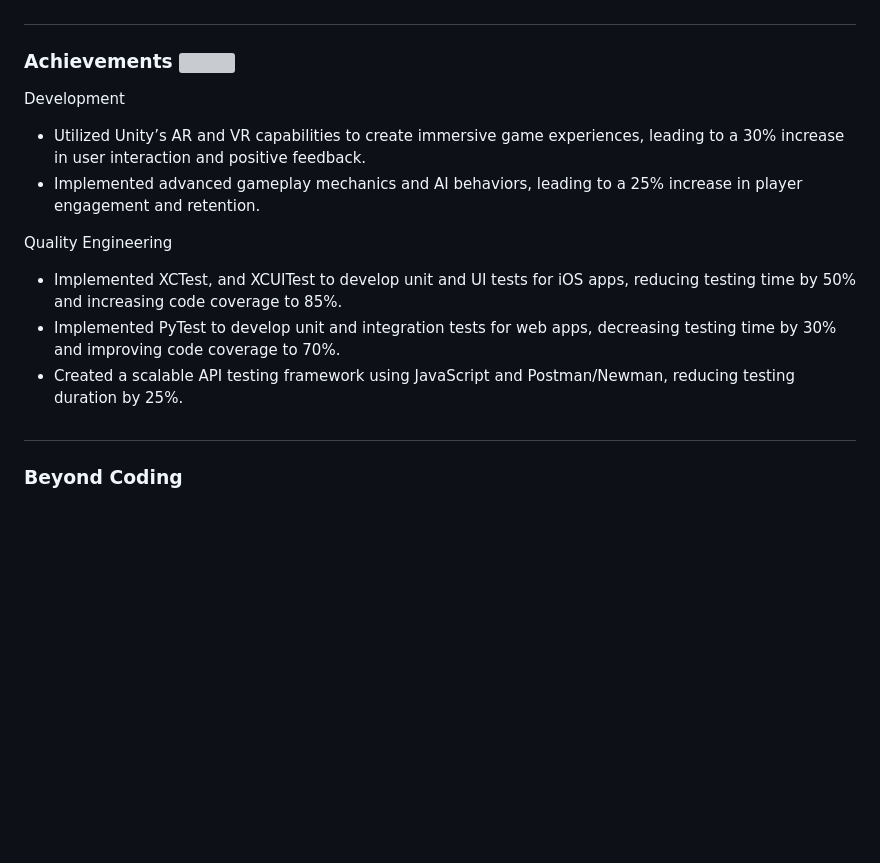
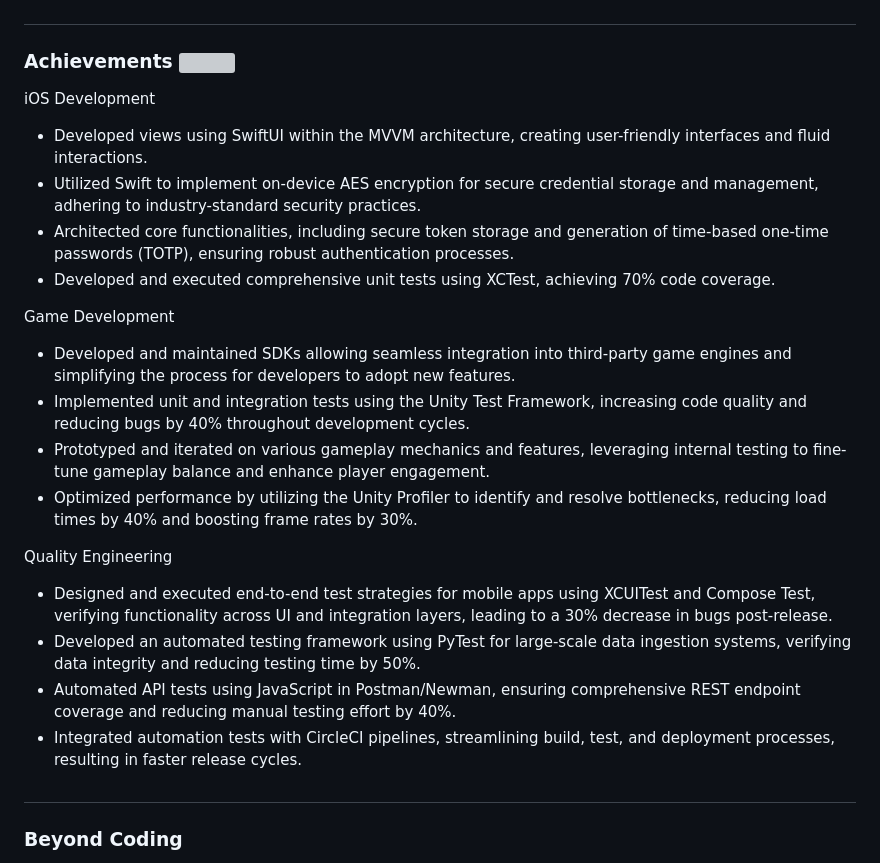
Before and after one commit to KelCodesStuff/KelCodesStuff, a Markdown page: README.md, the part around the change printed below. Drawn GitHub-style; blank space fills up the shorter version; grey boxes are pictures that could not be loaded.

```diff
--- a/README.md
+++ b/README.md
@@ -59,14 +59,26 @@ Monitoring & Logging
 
 
 ## <h3 align="left">Achievements <img align="center" src="https://img.icons8.com/color/48/trophy.png"/></h3>
-Development
-- Utilized Unity’s AR and VR capabilities to create immersive game experiences, leading to a 30% increase in user interaction and positive feedback.
-- Implemented advanced gameplay mechanics and AI behaviors, leading to a 25% increase in player engagement and retention.
+iOS Development
+- Developed views using SwiftUI within the MVVM architecture, creating user-friendly interfaces and fluid interactions.
+- Utilized Swift to implement on-device AES encryption for secure credential storage and management, adhering to industry-standard security practices.
+- Architected core functionalities, including secure token storage and generation of time-based one-time passwords (TOTP), ensuring robust authentication processes.
+- Developed and executed comprehensive unit tests using XCTest, achieving 70% code coverage.
+
+
+Game Development
+- Developed and maintained SDKs allowing seamless integration into third-party game engines and simplifying the process for developers to adopt new features.
+- Implemented unit and integration tests using the Unity Test Framework, increasing code quality and reducing bugs by 40% throughout development cycles.
+- Prototyped and iterated on various gameplay mechanics and features, leveraging internal testing to fine-tune gameplay balance and enhance player engagement.
+- Optimized performance by utilizing the Unity Profiler to identify and resolve bottlenecks, reducing load times by 40% and boosting frame rates by 30%.
+
 
 Quality Engineering
-- Implemented XCTest, and XCUITest to develop unit and UI tests for iOS apps, reducing testing time by 50% and increasing code coverage to 85%.
-- Implemented PyTest to develop unit and integration tests for web apps, decreasing testing time by 30% and improving code coverage to 70%.
-- Created a scalable API testing framework using JavaScript and Postman/Newman, reducing testing duration by 25%.
+- Designed and executed end-to-end test strategies for mobile apps using XCUITest and Compose Test, verifying functionality across UI and integration layers, leading to a 30% decrease in bugs post-release.
+- Developed an automated testing framework using PyTest for large-scale data ingestion systems, verifying data integrity and reducing testing time by 50%.
+- Automated API tests using JavaScript in Postman/Newman, ensuring comprehensive REST endpoint coverage and reducing manual testing effort by 40%.
+- Integrated automation tests with CircleCI pipelines, streamlining build, test, and deployment processes, resulting in faster release cycles.
+
 
 
 ## <h3 align="left">Beyond Coding</h3>
```
Also changed, not shown: other parts of README.md (+1 -2 lines).
